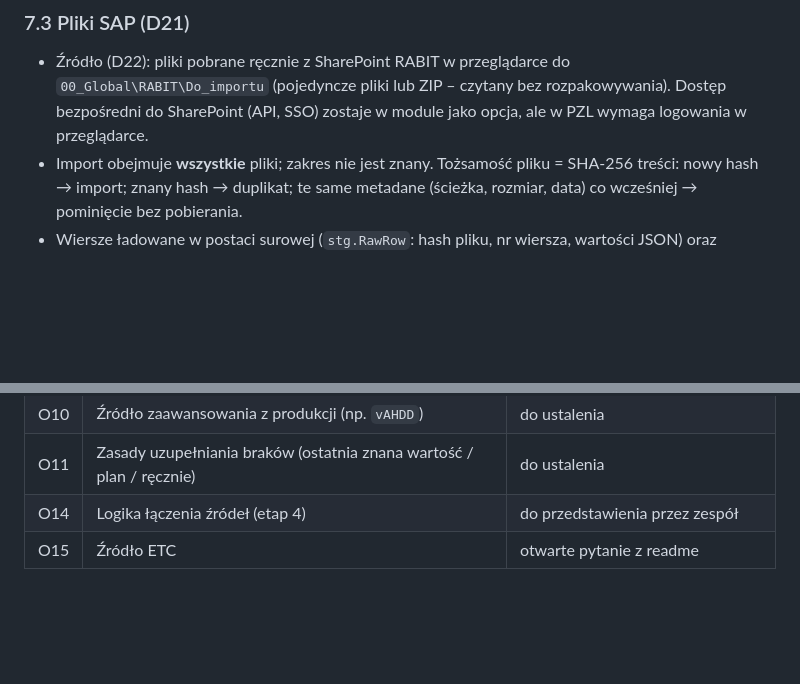
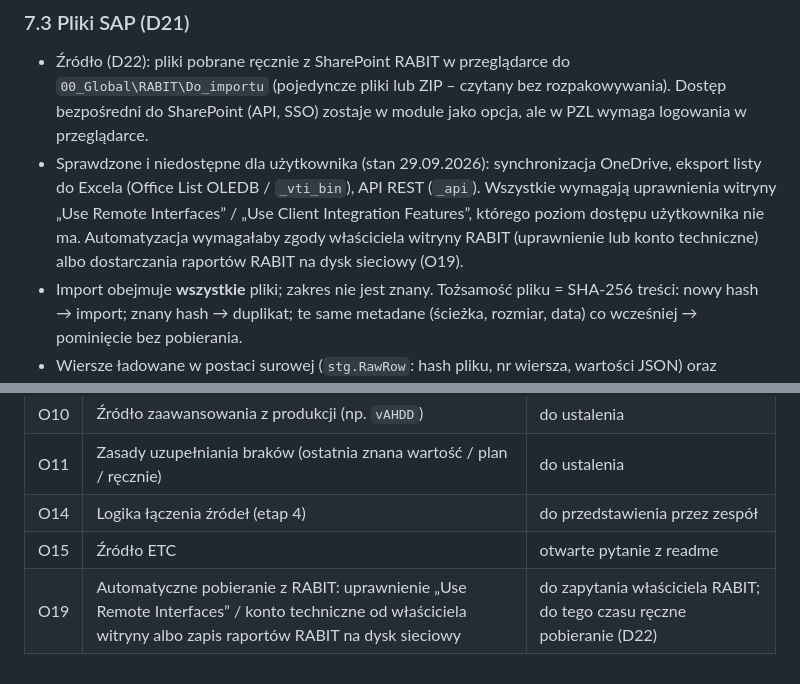
Before and after one commit to skrobi/ahd, a Markdown page: docs/architektura.md, 2 parts joined by grey strips. GitHub-like rendering; blank space fills up the shorter version.

Commit message:
Architektura: sprawdzone drogi dostępu do RABIT i otwarta decyzja O19
Co-Authored-By: Claude Opus 5.5 <noreply@anthropic.com>
Claude-Session: https://claude.ai/code/session_01ECQWp4W94YrJBAaBfetiW5

```diff
--- a/docs/architektura.md
+++ b/docs/architektura.md
@@ -258,6 +258,11 @@ wersję słownika; obowiązuje ostatnia poprawna.
 - Źródło (D22): pliki pobrane ręcznie z SharePoint RABIT w przeglądarce do `00_Global\RABIT\Do_importu`
   (pojedyncze pliki lub ZIP – czytany bez rozpakowywania). Dostęp bezpośredni do SharePoint (API, SSO)
   zostaje w module jako opcja, ale w PZL wymaga logowania w przeglądarce.
+- Sprawdzone i niedostępne dla użytkownika (stan 29.09.2026): synchronizacja OneDrive, eksport listy do
+  Excela (Office List OLEDB / `_vti_bin`), API REST (`_api`). Wszystkie wymagają uprawnienia witryny
+  „Use Remote Interfaces” / „Use Client Integration Features”, którego poziom dostępu użytkownika nie ma.
+  Automatyzacja wymagałaby zgody właściciela witryny RABIT (uprawnienie lub konto techniczne) albo
+  dostarczania raportów RABIT na dysk sieciowy (O19).
 - Import obejmuje **wszystkie** pliki; zakres nie jest znany. Tożsamość pliku = SHA-256 treści:
   nowy hash → import; znany hash → duplikat; te same metadane (ścieżka, rozmiar, data) co wcześniej →
   pominięcie bez pobierania.
@@ -393,3 +398,4 @@ Na podstawie eksportu metadanych (`dependencies.csv`, `resolved_objects.csv`):
 | O11 | Zasady uzupełniania braków (ostatnia znana wartość / plan / ręcznie) | do ustalenia |
 | O14 | Logika łączenia źródeł (etap 4) | do przedstawienia przez zespół |
 | O15 | Źródło ETC | otwarte pytanie z readme |
+| O19 | Automatyczne pobieranie z RABIT: uprawnienie „Use Remote Interfaces” / konto techniczne od właściciela witryny albo zapis raportów RABIT na dysk sieciowy | do zapytania właściciela RABIT; do tego czasu ręczne pobieranie (D22) |
```
